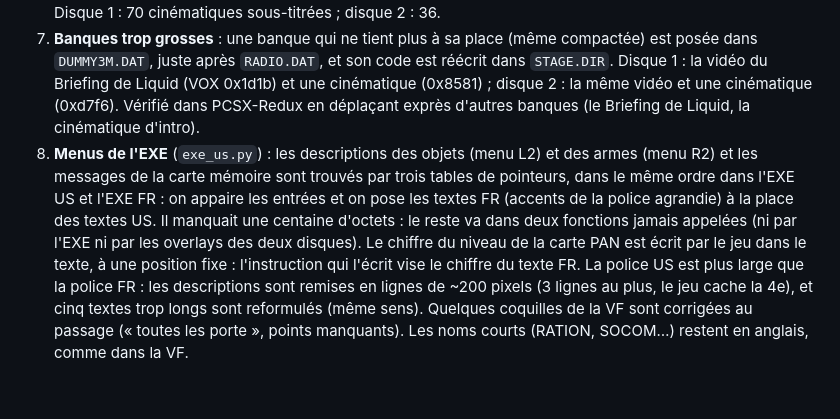
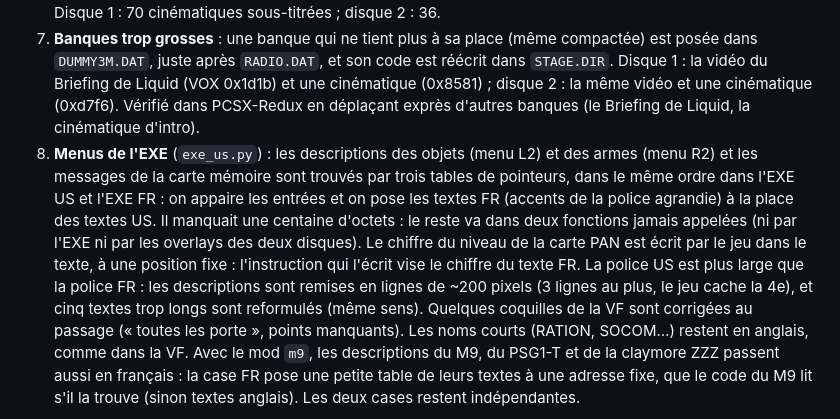
Before and after one commit to soaresden/MGS1-VOSTFR, a Markdown page: README.md, the part around one of its changes. Drawn GitHub-style; blank space fills up the shorter version.

```diff
--- a/README.md
+++ b/README.md
@@ -242,5 +242,5 @@ La VOSTFR garde le jeu FR et lui rend les voix anglaises ; la version USA, elle,
 5. **Voix en jeu** (Briefing, scènes avec les personnages, cris des gardes…) : les scripts US et FR lancent les mêmes voix dans le même ordre, stage par stage. Chaque banque VOX US garde son nombre de sous-titres et leurs horaires (des personnages des scènes attendent un nombre de sous-titres donné), et reçoit le texte FR redécoupé dessus, 2 lignes au plus. Les lignes sont équilibrées (pas de mot seul sur la 2e ligne). La banque grossit un peu ; si elle ne tient plus dans ses secteurs, on compacte d'abord le texte (espaces en trop, retour à la ligne sur 1 octet). Disque 1 : 233 banques sous-titrées ; disque 2 : 112.
 6. **Cinématiques** (`DEMO.DAT`) : les deux versions ont les mêmes cinématiques dans le même ordre (79 sur le disque 1, 40 sur le disque 2). Leurs données de scène diffèrent (NTSC 60 Hz contre PAL 50 Hz) : on garde les banques US et on ne remplace que leurs blocs de sous-titres. Les horaires US et FR sont proches : les sous-titres qui commencent ensemble servent de repères, et le texte FR est redécoupé entre deux repères. Disque 1 : 70 cinématiques sous-titrées ; disque 2 : 36.
 7. **Banques trop grosses** : une banque qui ne tient plus à sa place (même compactée) est posée dans `DUMMY3M.DAT`, juste après `RADIO.DAT`, et son code est réécrit dans `STAGE.DIR`. Disque 1 : la vidéo du Briefing de Liquid (VOX 0x1d1b) et une cinématique (0x8581) ; disque 2 : la même vidéo et une cinématique (0xd7f6). Vérifié dans PCSX-Redux en déplaçant exprès d'autres banques (le Briefing de Liquid, la cinématique d'intro).
-8. **Menus de l'EXE** (`exe_us.py`) : les descriptions des objets (menu L2) et des armes (menu R2) et les messages de la carte mémoire sont trouvés par trois tables de pointeurs, dans le même ordre dans l'EXE US et l'EXE FR : on appaire les entrées et on pose les textes FR (accents de la police agrandie) à la place des textes US. Il manquait une centaine d'octets : le reste va dans deux fonctions jamais appelées (ni par l'EXE ni par les overlays des deux disques). Le chiffre du niveau de la carte PAN est écrit par le jeu dans le texte, à une position fixe : l'instruction qui l'écrit vise le chiffre du texte FR. La police US est plus large que la police FR : les descriptions sont remises en lignes de ~200 pixels (3 lignes au plus, le jeu cache la 4e), et cinq textes trop longs sont reformulés (même sens). Quelques coquilles de la VF sont corrigées au passage (« toutes les porte », points manquants). Les noms courts (RATION, SOCOM…) restent en anglais, comme dans la VF.
+8. **Menus de l'EXE** (`exe_us.py`) : les descriptions des objets (menu L2) et des armes (menu R2) et les messages de la carte mémoire sont trouvés par trois tables de pointeurs, dans le même ordre dans l'EXE US et l'EXE FR : on appaire les entrées et on pose les textes FR (accents de la police agrandie) à la place des textes US. Il manquait une centaine d'octets : le reste va dans deux fonctions jamais appelées (ni par l'EXE ni par les overlays des deux disques). Le chiffre du niveau de la carte PAN est écrit par le jeu dans le texte, à une position fixe : l'instruction qui l'écrit vise le chiffre du texte FR. La police US est plus large que la police FR : les descriptions sont remises en lignes de ~200 pixels (3 lignes au plus, le jeu cache la 4e), et cinq textes trop longs sont reformulés (même sens). Quelques coquilles de la VF sont corrigées au passage (« toutes les porte », points manquants). Les noms courts (RATION, SOCOM…) restent en anglais, comme dans la VF. Avec le mod `m9`, les descriptions du M9, du PSG1-T et de la claymore ZZZ passent aussi en français : la case FR pose une petite table de leurs textes à une adresse fixe, que le code du M9 lit s'il la trouve (sinon textes anglais). Les deux cases restent indépendantes.
 
```
Also changed, not shown: other parts of README.md (+1 -1 lines), CLAUDE.md (+1 -1 lines), README.en.md (+2 -2 lines), docs/previews/us_m9_fr.png (added), 3 other files.
